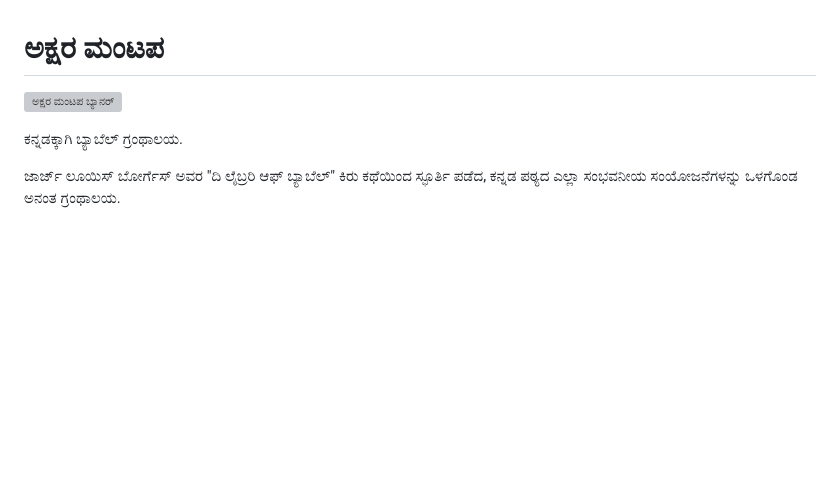
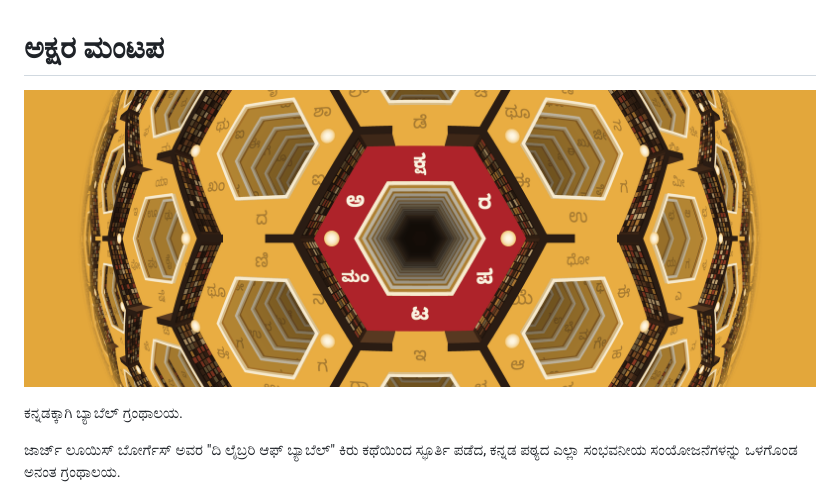
Before and after one commit to sanathNU/Akshara-Mantapa, a Markdown page: README_KN.md, the part around the change. Drawn GitHub-style; pictures changed too: assets/akshara-mantapa-banner.png (added); blank space fills up the shorter version; grey boxes are pictures that could not be loaded.

```diff
--- a/README_KN.md
+++ b/README_KN.md
@@ -1,6 +1,6 @@
 # ಅಕ್ಷರ ಮಂಟಪ
 
-![ಅಕ್ಷರ ಮಂಟಪ ಬ್ಯಾನರ್](frontend/static/main-picture.png)
+![ಅಕ್ಷರ ಮಂಟಪ ಬ್ಯಾನರ್](assets/akshara-mantapa-banner.png)
 
 ಕನ್ನಡಕ್ಕಾಗಿ ಬ್ಯಾಬೆಲ್ ಗ್ರಂಥಾಲಯ.
 
```
Also changed, not shown: README.md (+1 -1 lines), assets/akshara-mantapa-cover.png (added), assets/akshara-mantapa-social.png (added).
